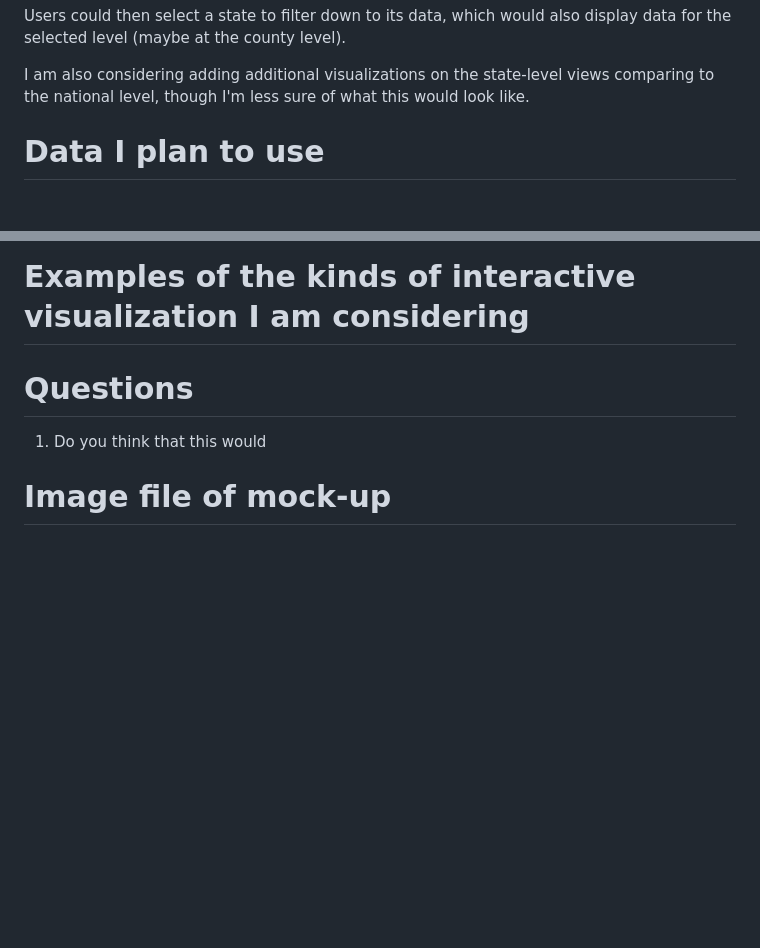
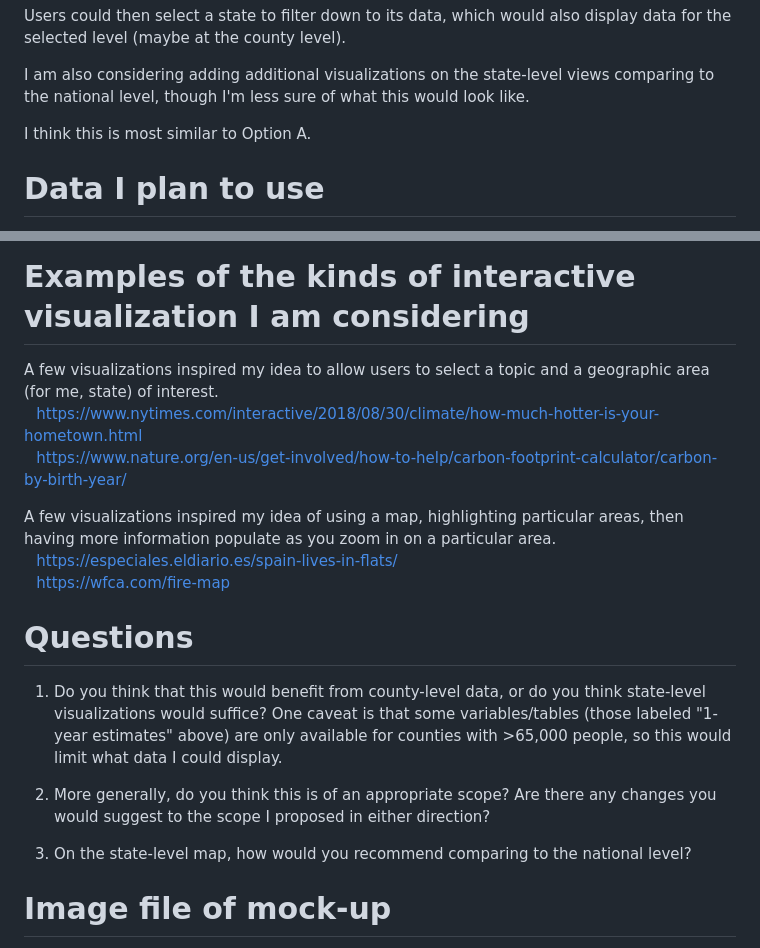
Before and after one commit to davidrsteffen/capp-30239-interactive, a Markdown page: interactive_proposal.md, 2 parts joined by grey strips. Rendered like a GitHub page; blank space fills up the shorter version.

```diff
--- a/interactive_proposal.md
+++ b/interactive_proposal.md
@@ -24,6 +24,7 @@ Users could then select a state to filter down to its data, which would also dis
 
 I am also considering adding additional visualizations on the state-level views comparing to the national level, though I'm less sure of what this would look like.
 
+I think this is most similar to Option A.
 
 # Data I plan to use
 
@@ -83,10 +84,21 @@ S2703-S2704 <br>
 
 # Examples of the kinds of interactive visualization I am considering
 
+A few visualizations inspired my idea to allow users to select a topic and a geographic area (for me, state) of interest. <br>
+&ensp;  https://www.nytimes.com/interactive/2018/08/30/climate/how-much-hotter-is-your-hometown.html <br>
+&ensp;  https://www.nature.org/en-us/get-involved/how-to-help/carbon-footprint-calculator/carbon-by-birth-year/ <br>
+
+A few visualizations inspired my idea of using a map, highlighting particular areas, then having more information populate as you zoom in on a particular area. <br>
+&ensp; https://especiales.eldiario.es/spain-lives-in-flats/ <br>
+&ensp; https://wfca.com/fire-map <br>
 
 # Questions
 
-1. Do you think that this would
+1. Do you think that this would benefit from county-level data, or do you think state-level visualizations would suffice? One caveat is that some variables/tables (those labeled "1-year estimates" above) are only available for counties with >65,000 people, so this would limit what data I could display.
+
+2. More generally, do you think this is of an appropriate scope? Are there any changes you would suggest to the scope I proposed in either direction?
+
+3. On the state-level map, how would you recommend comparing to the national level?
 
 # Image file of mock-up
 
```
